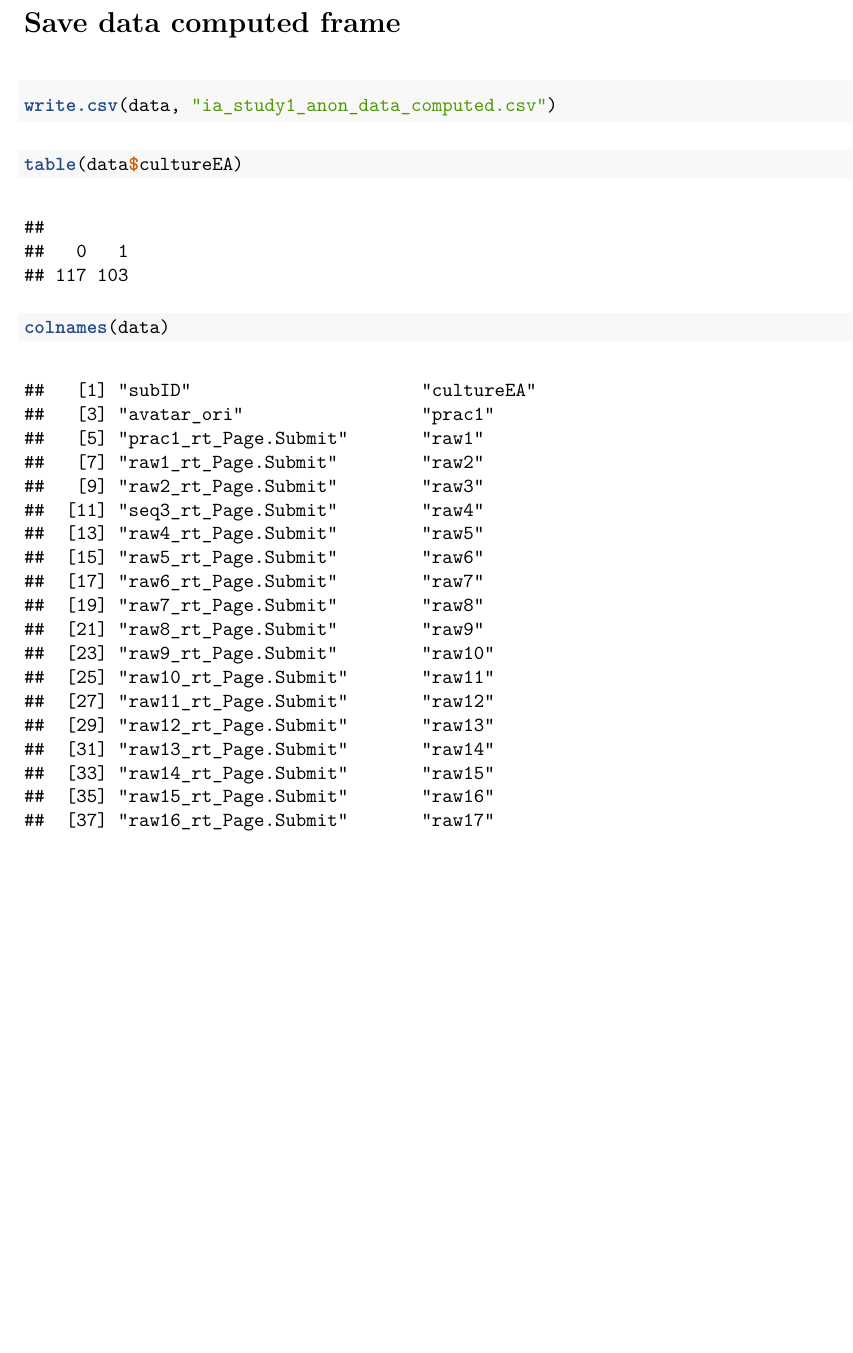
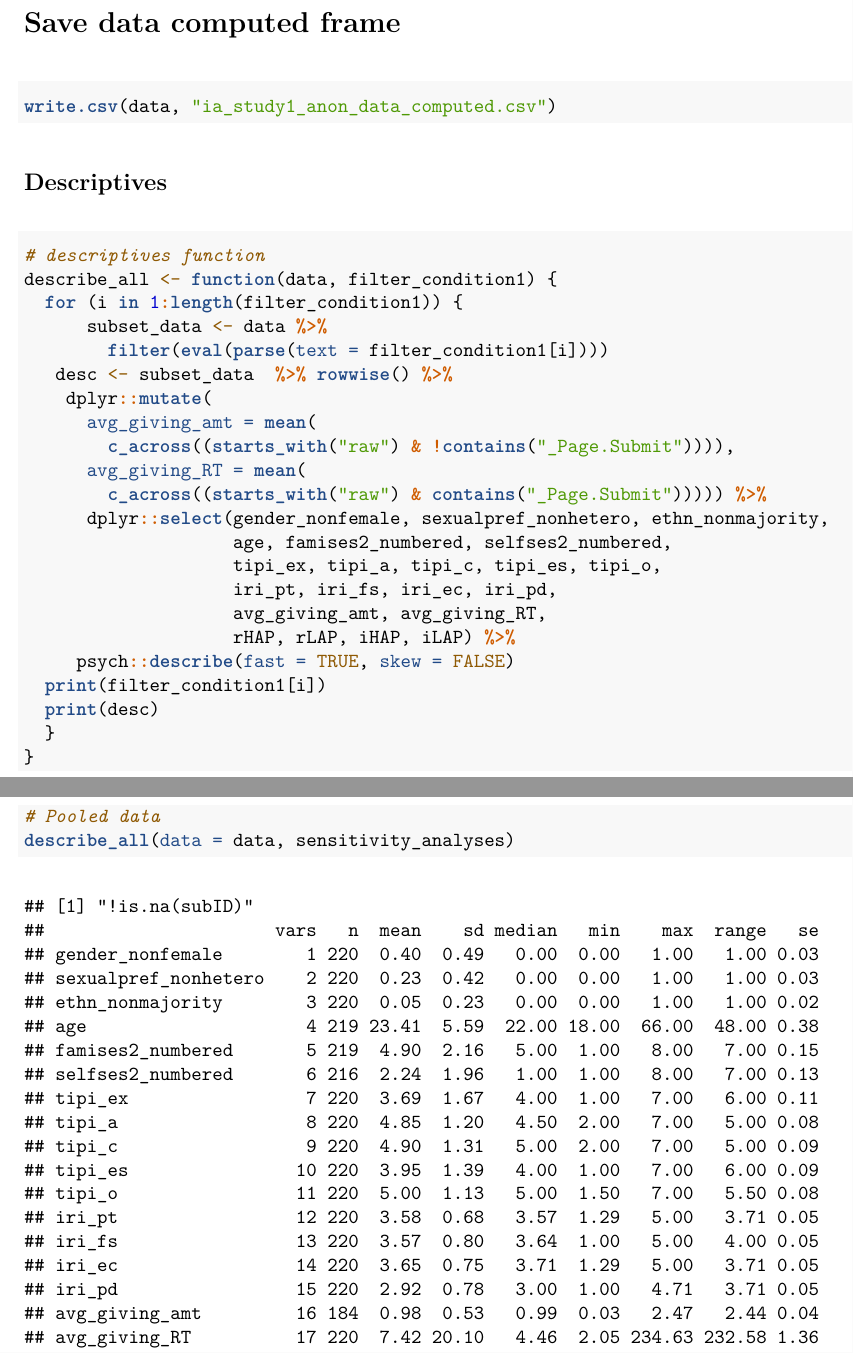
Before and after one commit to vyqlua/ia_analyses, an R Markdown document (study_1/ia_study1_computeMeasures.Rmd): part of page 11 of 18 before the commit and two parts of pages 14 and 15 of 20 after it, the two joined at a grey line, cut so that both start at the same text, the shorter picture padded with empty space. The pictures show the output file study_1/ia_study1_computeMeasures.pdf that the author committed with the source.

Commit message:
add descriptives in ia_study1_computeMeasures

````diff
--- a/study_1/ia_study1_computeMeasures.Rmd
+++ b/study_1/ia_study1_computeMeasures.Rmd
@@ -427,9 +441,43 @@
 write.csv(data, "ia_study1_anon_data_computed.csv")
 
 ```
-```{r describe}
 
-table(data$cultureEA)
-colnames(data)
+## Descriptives
+
+```{r descriptives function, message = FALSE}
+
+# descriptives function
+describe_all <- function(data, filter_condition1) {
+  for (i in 1:length(filter_condition1)) {
+      subset_data <- data %>%
+        filter(eval(parse(text = filter_condition1[i])))
+   desc <- subset_data  %>% rowwise() %>%
+    dplyr::mutate(
+      avg_giving_amt = mean(
+        c_across((starts_with("raw") & !contains("_Page.Submit")))),
+      avg_giving_RT = mean(
+        c_across((starts_with("raw") & contains("_Page.Submit"))))) %>%
+      dplyr::select(gender_nonfemale, sexualpref_nonhetero, ethn_nonmajority,
+                    age, famises2_numbered, selfses2_numbered,
+                    tipi_ex, tipi_a, tipi_c, tipi_es, tipi_o,
+                    iri_pt, iri_fs, iri_ec, iri_pd,
+                    avg_giving_amt, avg_giving_RT,
+                    rHAP, rLAP, iHAP, iLAP) %>%
+     psych::describe(fast = TRUE, skew = FALSE)
+  print(filter_condition1[i])
+  print(desc)
+  }
+}
 
 ```
+
+\newpage
+
+```{r describe}
+# Pooled data
+describe_all(data = data, sensitivity_analyses)
+```
+
+\newpage
+
+```{r describe EA}
````
Also changed, not shown: study_1/ia_study1_computeMeasures.pdf, study_1/ia_study1_computeMeasures.Rmd (27 more changed lines).
